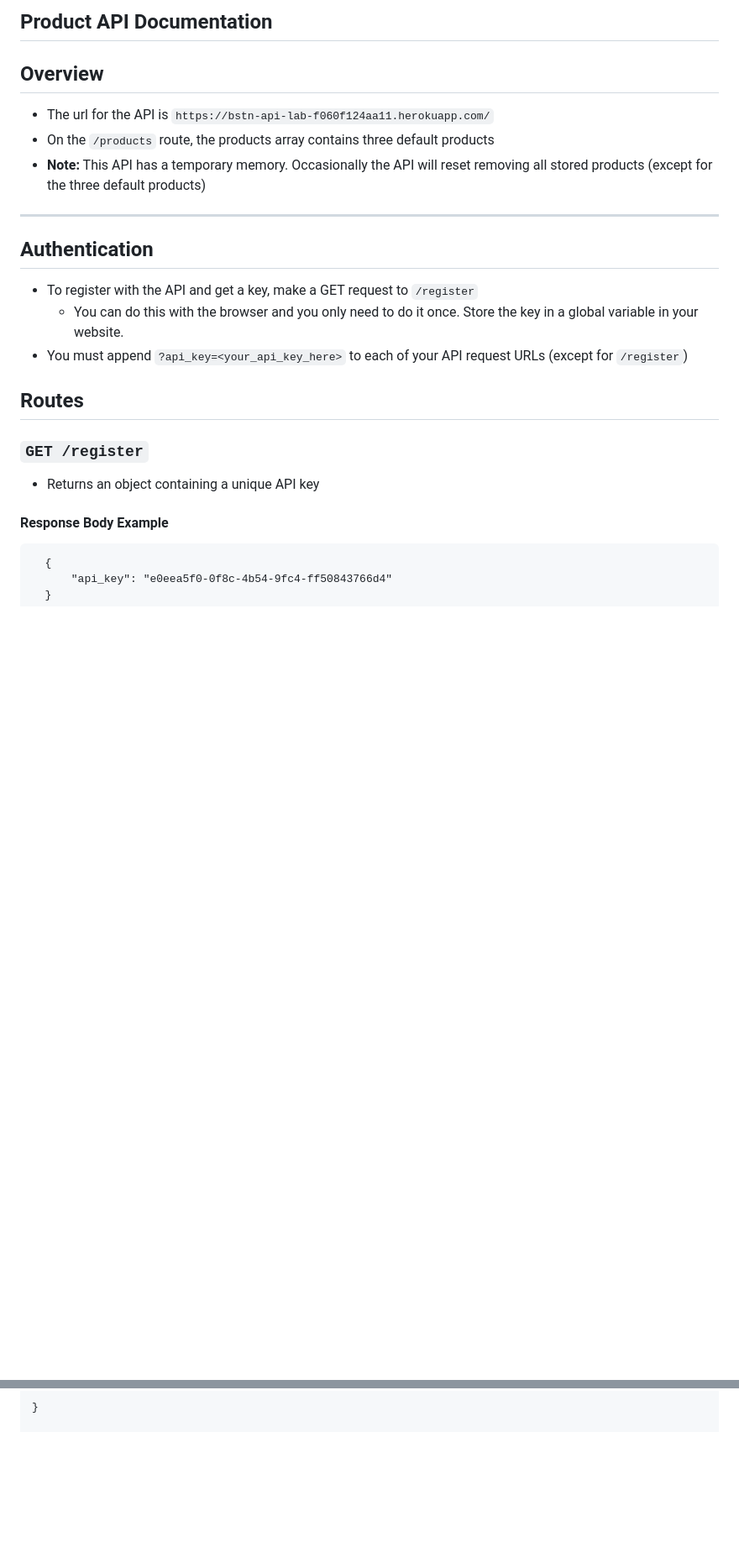
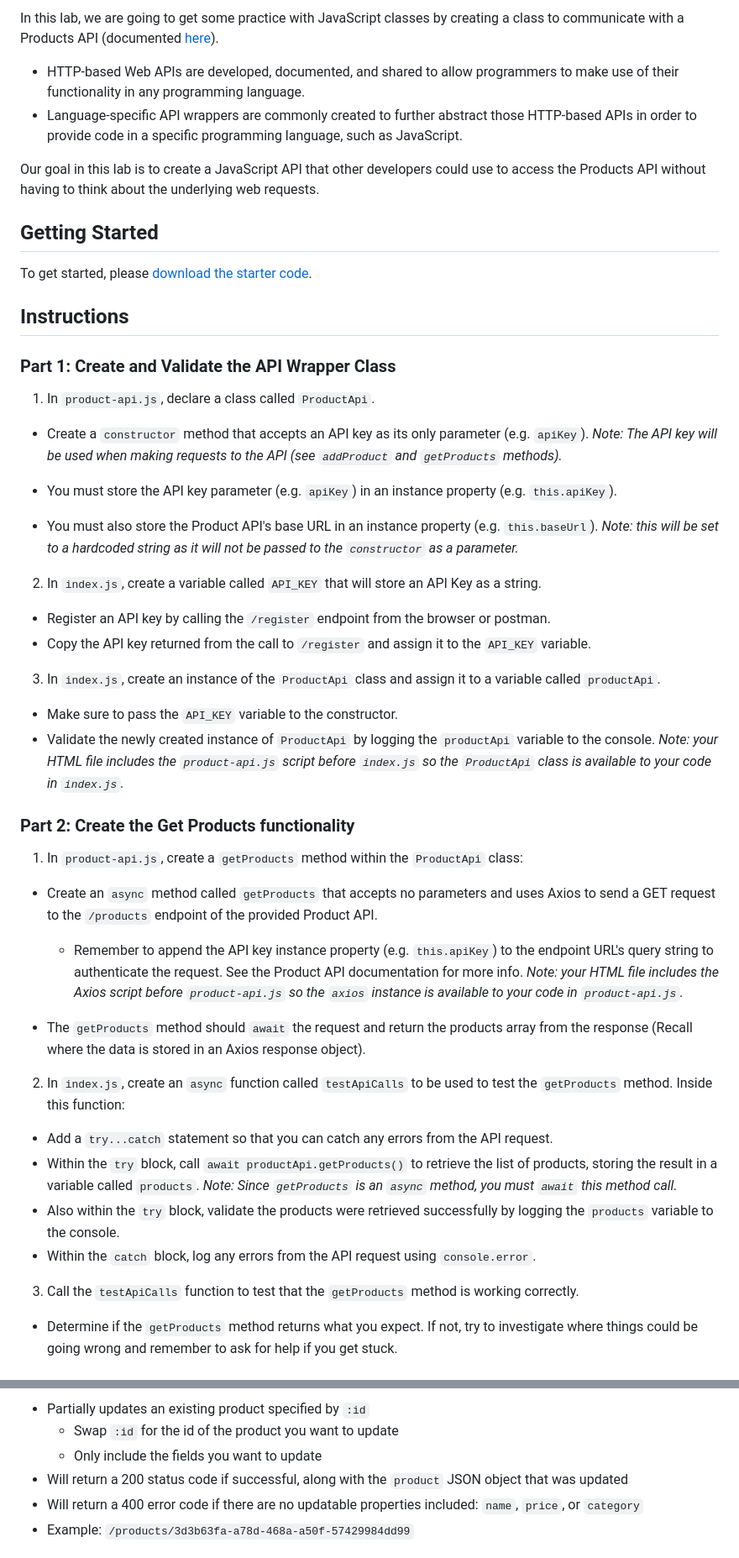
Before and after one commit to Michelle-Watson/01-30-classes-and-oop-lab, a Markdown page: README.md, 2 parts joined by grey strips. Shown at 84% size. Rendered like a GitHub page; blank space fills up the shorter version.

Commit message:
Format README with markdown

```diff
--- a/README.md
+++ b/README.md
@@ -122,35 +4,59 @@
 
-<body class="vsc-initialized">
-  <h2>Product API Documentation</h2>
-  <section>
-    <h2>Overview</h2>
-    <ul>
-      <li>The url for the API is <code>https://bstn-api-lab-f060f124aa11.herokuapp.com/</code></li>
-      <li>On the <code>/products</code> route, the products array contains three default products</li>
-      <li><strong>Note:</strong> This API has a temporary memory. Occasionally the API will reset removing all stored
-        products (except for the three default products)</li>
-    </ul>
-    <hr>
-    <h2>Authentication</h2>
-    <ul>
-      <li>To register with the API and get a key, make a GET request to <code>/register</code>
-        <ul>
-          <li>You can do this with the browser and you only need to do it once. Store the key in a global variable in
-            your
-            website.</li>
-        </ul>
-      </li>
-      <li>You must append <code>?api_key=&lt;your_api_key_here&gt;</code> to each of your API request URLs (except for
-        <code>/register</code>)
-      </li>
-    </ul>
-  </section>
-  <section>
-    <h2>Routes</h2>
-    <h3><code>GET /register</code></h3>
-    <ul>
-      <li>Returns an object containing a unique API key</li>
-    </ul>
-    <h4>Response Body Example</h4>
-    <pre><code class="lang-json">  {
-      <span class="hljs-attr">"api_key"</span>: <span class="hljs-string">"e0eea5f0-0f8c-4b54-9fc4-ff50843766d4"</span>
+In this lab, we are going to get some practice with JavaScript classes by creating a class to communicate with a Products API (documented [here](https://bstn-api-lab-f060f124aa11.herokuapp.com/)).
+
+- HTTP-based Web APIs are developed, documented, and shared to allow programmers to make use of their functionality in any programming language.
+- Language-specific API wrappers are commonly created to further abstract those HTTP-based APIs in order to provide code in a specific programming language, such as JavaScript.
+
+Our goal in this lab is to create a JavaScript API that other developers could use to access the Products API without having to think about the underlying web requests.
+
+## Getting Started
+
+To get started, please [download the starter code](./starter/).
+
+## Instructions
+
+### Part 1: Create and Validate the API Wrapper Class
+
+1. In `product-api.js`, declare a class called `ProductApi`.
+
+- Create a `constructor` method that accepts an API key as its only parameter (e.g. `apiKey`).
+  _Note: The API key will be used when making requests to the API (see `addProduct` and `getProducts` methods)._
+
+- You must store the API key parameter (e.g. `apiKey`) in an instance property (e.g. `this.apiKey`).
+- You must also store the Product API's base URL in an instance property (e.g. `this.baseUrl`).
+  _Note: this will be set to a hardcoded string as it will not be passed to the `constructor` as a parameter._
+
+2. In `index.js`, create a variable called `API_KEY` that will store an API Key as a string.
+
+- Register an API key by calling the `/register` endpoint from the browser or postman.
+- Copy the API key returned from the call to `/register` and assign it to the `API_KEY` variable.
+
+3. In `index.js`, create an instance of the `ProductApi` class and assign it to a variable called `productApi`.
+
+- Make sure to pass the `API_KEY` variable to the constructor.
+- Validate the newly created instance of `ProductApi` by logging the `productApi` variable to the console.
+  _Note: your HTML file includes the `product-api.js` script before `index.js` so the `ProductApi` class is available to your code in `index.js`._
+
+### Part 2: Create the Get Products functionality
+
+1. In `product-api.js`, create a `getProducts` method within the `ProductApi` class:
+
+- Create an `async` method called `getProducts` that accepts no parameters and uses Axios to send a GET request to the `/products` endpoint of the provided Product API.
+
+  - Remember to append the API key instance property (e.g. `this.apiKey`) to the endpoint URL's query string to authenticate the request. See the Product API documentation for more info.
+    _Note: your HTML file includes the Axios script before `product-api.js` so the `axios` instance is available to your code in `product-api.js`._
+
+- The `getProducts` method should `await` the request and return the products array from the response (Recall where the data is stored in an Axios response object).
+
+2. In `index.js`, create an `async` function called `testApiCalls` to be used to test the `getProducts` method. Inside this function:
+
+- Add a `try...catch` statement so that you can catch any errors from the API request.
+- Within the `try` block, call `await productApi.getProducts()` to retrieve the list of products, storing the result in a variable called `products`.
+  _Note: Since `getProducts` is an `async` method, you must `await` this method call._
+- Also within the `try` block, validate the products were retrieved successfully by logging the `products` variable to the console.
+- Within the `catch` block, log any errors from the API request using `console.error`.
+
+3. Call the `testApiCalls` function to test that the `getProducts` method is working correctly.
+
+- Determine if the `getProducts` method returns what you expect. If not, try to investigate where things could be going wrong and remember to ask for help if you get stuck.
+
@@ -275,4 +213,8 @@
 
-}
-</code></pre>
+- Partially updates an existing product specified by `:id`
+  - Swap `:id` for the id of the product you want to update
+  - Only include the fields you want to update
+- Will return a 200 status code if successful, along with the `product` JSON object that was updated
+- Will return a 400 error code if there are no updatable properties included: `name`, `price`, or `category`
+- Example: `/products/3d3b63fa-a78d-468a-a50f-57429984dd99`
 
```
Also changed, not shown: other parts of README.md (+212 -245 lines).
